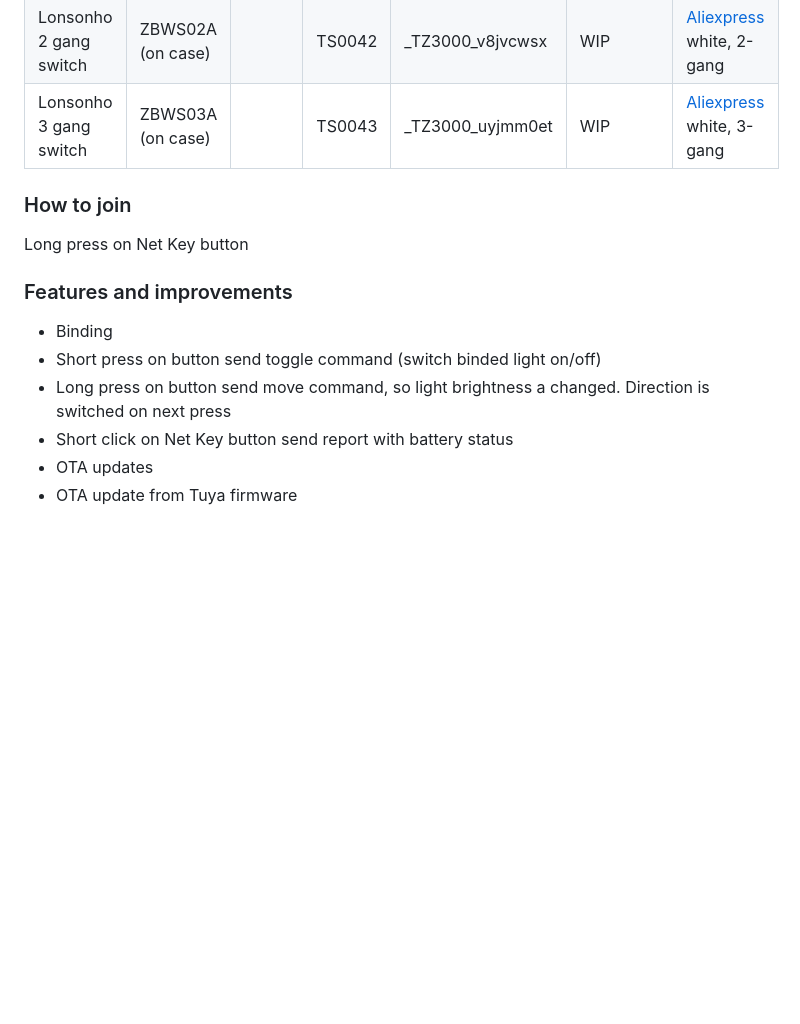
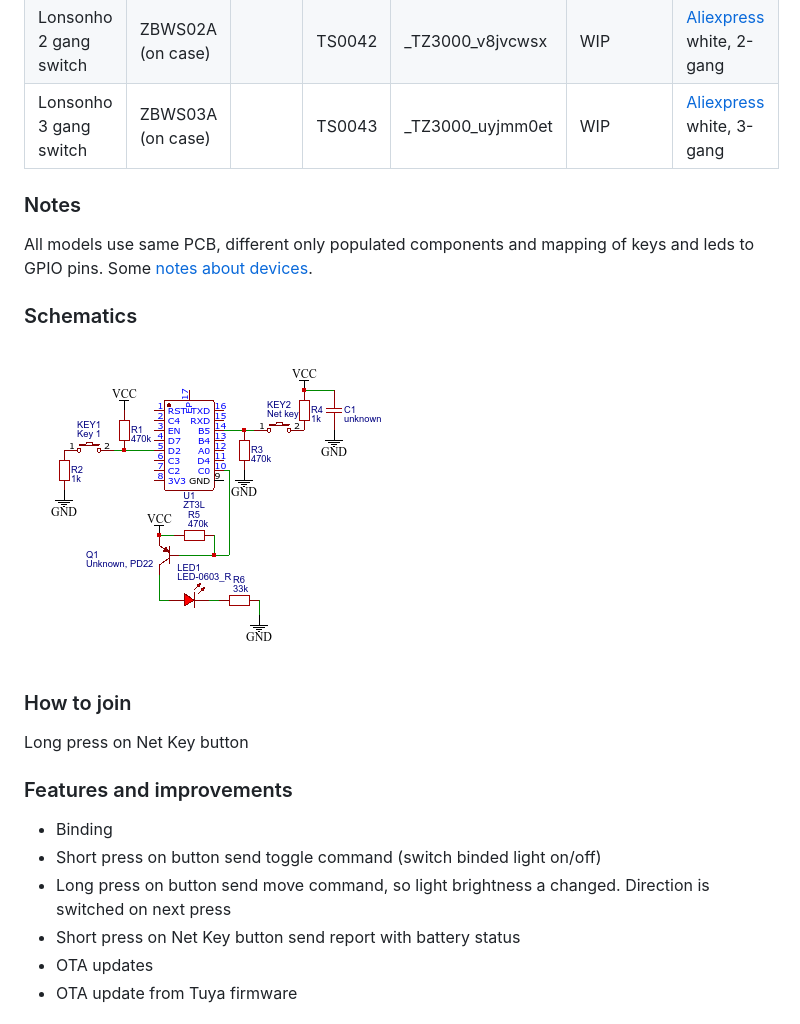
Before and after one commit to doctor64/tuyaZigbee, a Markdown page: docs/devices.md, the part around the change. GitHub-like rendering; pictures changed too: docs/SCH_lonsonho-switch-1.png (added); blank space fills up the shorter version.

Commit message:
[docs] Add schematics of Lonsonho switch, minor changes in text

```diff
--- a/docs/devices.md
+++ b/docs/devices.md
@@ -42,6 +42,13 @@ Long press on button, connected LED will blink
 | Lonsonho 2 gang switch | ZBWS02A (on case) | | TS0042 | \_TZ3000\_v8jvcwsx | WIP | [Aliexpress](https://www.aliexpress.com/item/4001095272467.html) white, 2-gang |
 | Lonsonho 3 gang switch | ZBWS03A (on case) | | TS0043 | \_TZ3000\_uyjmm0et | WIP | [Aliexpress](https://www.aliexpress.com/item/4001095272467.html) white, 3-gang |
 
+### Notes
+All models use same PCB, different only populated components and mapping of keys and leds to GPIO pins. Some [notes about devices](switch-lonsonho.txt).
+
+### Schematics
+
+![ZBWS01A](SCH_lonsonho-switch-1.png)
+
 ### How to join
 Long press on Net Key button
 
@@ -49,7 +56,7 @@ Long press on Net Key button
 - Binding
 - Short press on button send toggle command (switch binded light on/off)
 - Long press on button send move command, so light brightness a changed. Direction is switched on next press
-- Short click on Net Key button send report with battery status
+- Short press on Net Key button send report with battery status
 - OTA updates
 - OTA update from Tuya firmware
 
```
Also changed, not shown: 1 other file.
